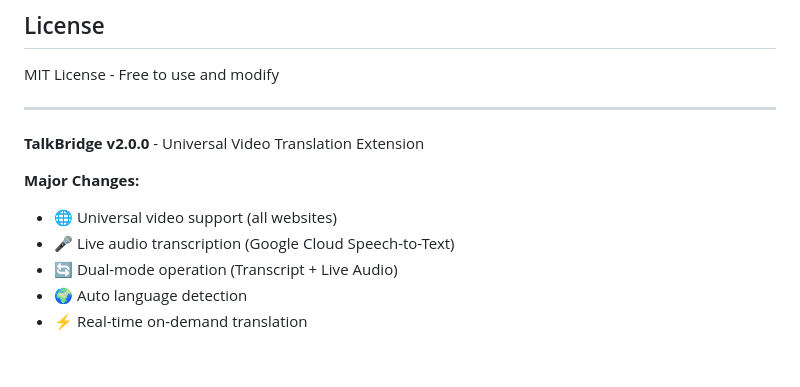
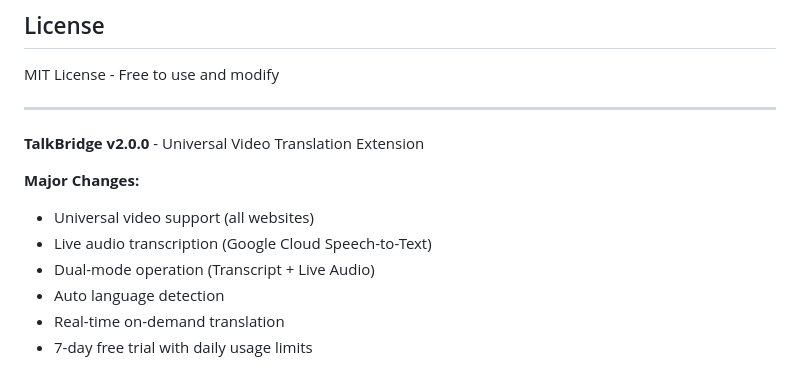
Before and after one commit to panam-dodia/YouTube-Extension, a Markdown page: README.md, the part around one of its changes. Rendered like a GitHub page.

```diff
--- a/README.md
+++ b/README.md
@@ -298,8 +329,9 @@ MIT License - Free to use and modify
 **TalkBridge v2.0.0** - Universal Video Translation Extension
 
 **Major Changes:**
-- 🌐 Universal video support (all websites)
-- 🎤 Live audio transcription (Google Cloud Speech-to-Text)
-- 🔄 Dual-mode operation (Transcript + Live Audio)
-- 🌍 Auto language detection
-- ⚡ Real-time on-demand translation
+- Universal video support (all websites)
+- Live audio transcription (Google Cloud Speech-to-Text)
+- Dual-mode operation (Transcript + Live Audio)
+- Auto language detection
+- Real-time on-demand translation
+- 7-day free trial with daily usage limits
```
Also changed, not shown: other parts of README.md (+36 -5 lines).
